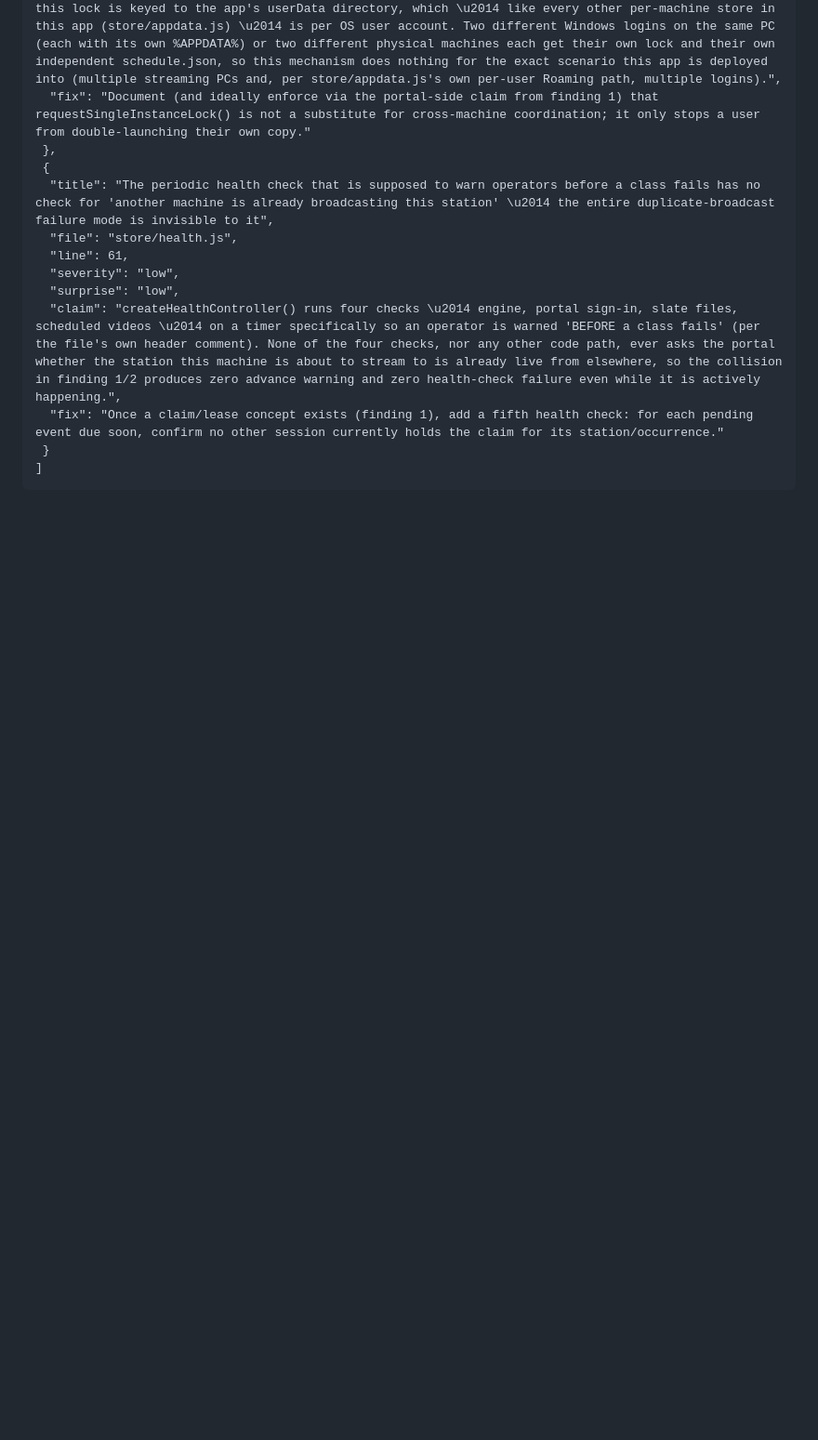
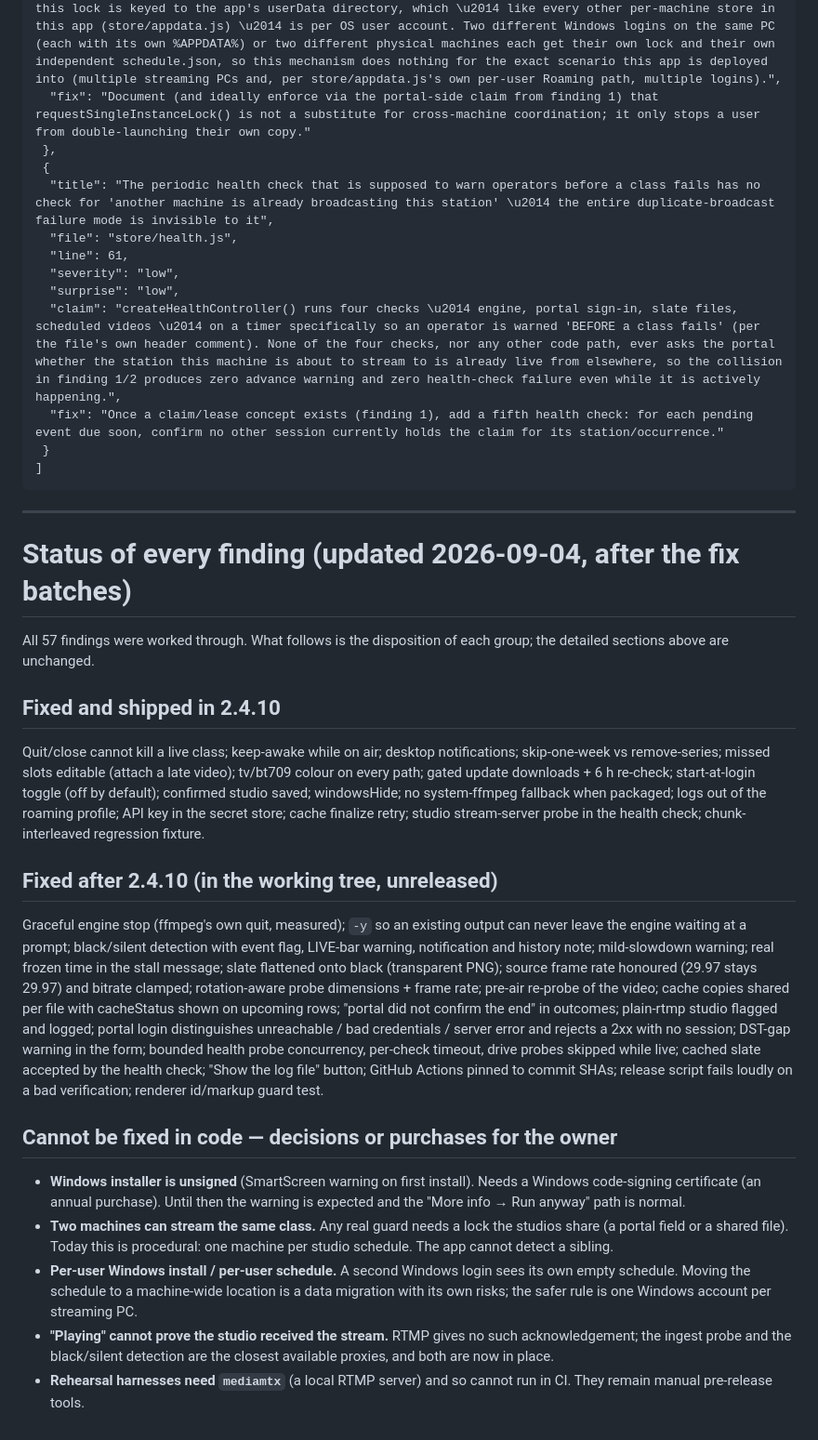
Before and after one commit to justingonz96-creator/stream-scheduler-2, a Markdown page: docs/audit-2026-09-04.md, the part around the change. Shown at 93% size. GitHub-like rendering; blank space fills up the shorter version.

Commit message:
docs: record the disposition of all 57 audit findings, including what cannot be fixed in code
Co-Authored-By: Claude Fable 5.1 <noreply@anthropic.com>

````diff
--- a/docs/audit-2026-09-04.md
+++ b/docs/audit-2026-09-04.md
@@ -699,3 +699,53 @@ Every "Verify" step cited above (and in the full findings JSON this report summa
  }
 ]
 ```
+
+
+---
+
+# Status of every finding (updated 2026-09-04, after the fix batches)
+
+All 57 findings were worked through. What follows is the disposition of each
+group; the detailed sections above are unchanged.
+
+## Fixed and shipped in 2.4.10
+Quit/close cannot kill a live class; keep-awake while on air; desktop
+notifications; skip-one-week vs remove-series; missed slots editable (attach a
+late video); tv/bt709 colour on every path; gated update downloads + 6 h
+re-check; start-at-login toggle (off by default); confirmed studio saved;
+windowsHide; no system-ffmpeg fallback when packaged; logs out of the roaming
+profile; API key in the secret store; cache finalize retry; studio stream-server
+probe in the health check; chunk-interleaved regression fixture.
+
+## Fixed after 2.4.10 (in the working tree, unreleased)
+Graceful engine stop (ffmpeg's own quit, measured); `-y` so an existing output
+can never leave the engine waiting at a prompt; black/silent detection with
+event flag, LIVE-bar warning, notification and history note; mild-slowdown
+warning; real frozen time in the stall message; slate flattened onto black
+(transparent PNG); source frame rate honoured (29.97 stays 29.97) and bitrate
+clamped; rotation-aware probe dimensions + frame rate; pre-air re-probe of the
+video; cache copies shared per file with cacheStatus shown on upcoming rows;
+"portal did not confirm the end" in outcomes; plain-rtmp studio flagged and
+logged; portal login distinguishes unreachable / bad credentials / server error
+and rejects a 2xx with no session; DST-gap warning in the form; bounded health
+probe concurrency, per-check timeout, drive probes skipped while live; cached
+slate accepted by the health check; "Show the log file" button; GitHub Actions
+pinned to commit SHAs; release script fails loudly on a bad verification;
+renderer id/markup guard test.
+
+## Cannot be fixed in code — decisions or purchases for the owner
+- **Windows installer is unsigned** (SmartScreen warning on first install).
+  Needs a Windows code-signing certificate (an annual purchase). Until then the
+  warning is expected and the "More info → Run anyway" path is normal.
+- **Two machines can stream the same class.** Any real guard needs a lock the
+  studios share (a portal field or a shared file). Today this is procedural:
+  one machine per studio schedule. The app cannot detect a sibling.
+- **Per-user Windows install / per-user schedule.** A second Windows login sees
+  its own empty schedule. Moving the schedule to a machine-wide location is a
+  data migration with its own risks; the safer rule is one Windows account per
+  streaming PC.
+- **"Playing" cannot prove the studio received the stream.** RTMP gives no
+  such acknowledgement; the ingest probe and the black/silent detection are the
+  closest available proxies, and both are now in place.
+- **Rehearsal harnesses need `mediamtx`** (a local RTMP server) and so cannot
+  run in CI. They remain manual pre-release tools.
````
